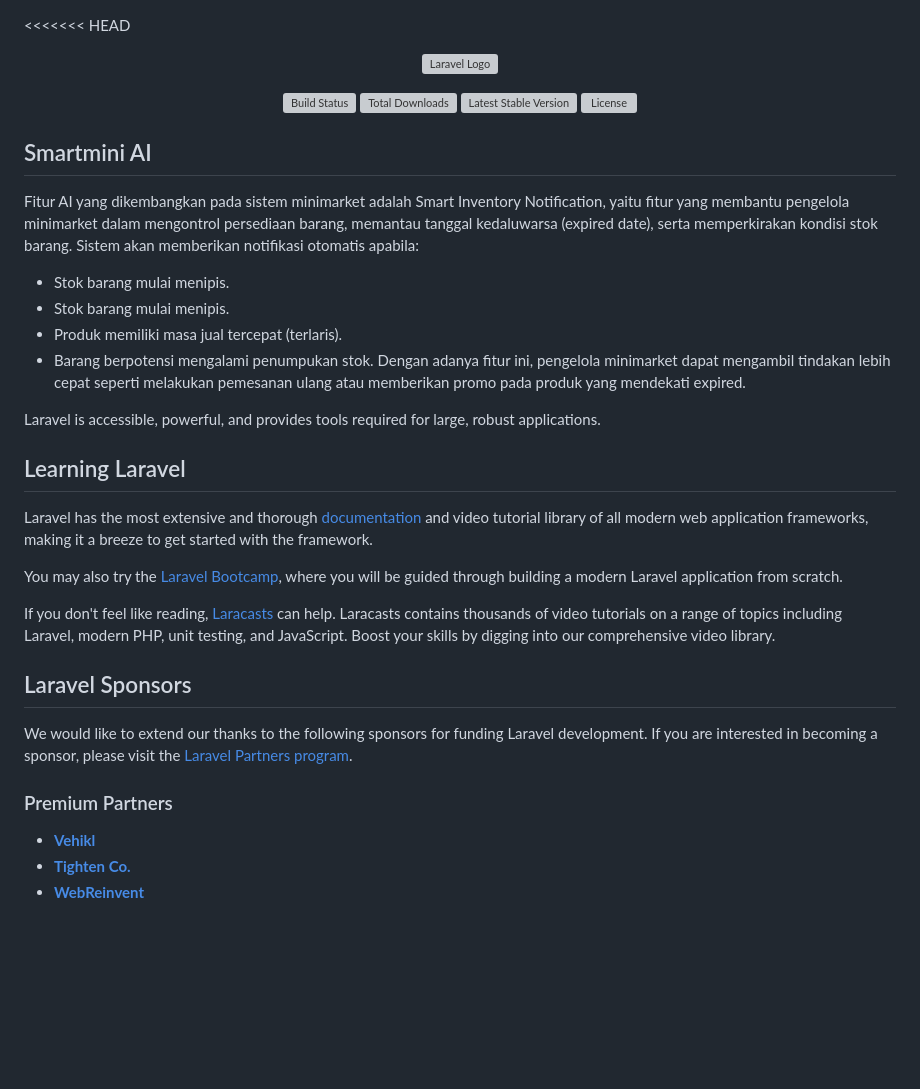
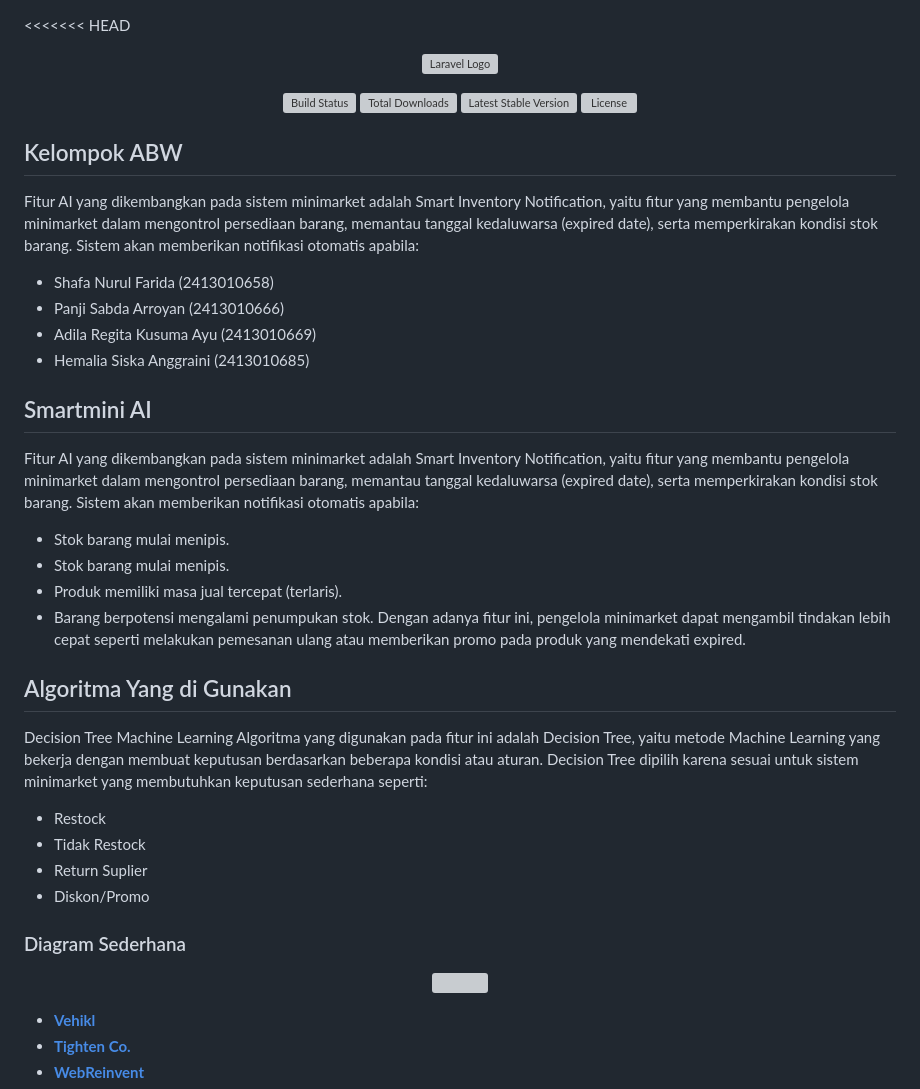
Before and after one commit to kampusriset/24f_laravel_sipakar_minimarket, a Markdown page: README.md, the part around the change. GitHub-like rendering; blank space fills up the shorter version; grey boxes are pictures that could not be loaded.

```diff
--- a/README.md
+++ b/README.md
@@ -8,6 +8,15 @@
 <a href="https://packagist.org/packages/laravel/framework"><img src="https://img.shields.io/packagist/l/laravel/framework" alt="License"></a>
 </p>
 
+## Kelompok ABW
+
+Fitur AI yang dikembangkan pada sistem minimarket adalah Smart Inventory Notification, yaitu fitur yang membantu pengelola minimarket dalam mengontrol persediaan barang, memantau tanggal kedaluwarsa (expired date), serta memperkirakan kondisi stok barang.
+Sistem akan memberikan notifikasi otomatis apabila:
+- Shafa Nurul Farida (2413010658)
+- Panji Sabda Arroyan (2413010666)
+- Adila Regita Kusuma Ayu (2413010669)
+- Hemalia Siska Anggraini (2413010685)
+
 ## Smartmini AI
 
 Fitur AI yang dikembangkan pada sistem minimarket adalah Smart Inventory Notification, yaitu fitur yang membantu pengelola minimarket dalam mengontrol persediaan barang, memantau tanggal kedaluwarsa (expired date), serta memperkirakan kondisi stok barang.
@@ -17,22 +26,20 @@ Sistem akan memberikan notifikasi otomatis apabila:
 - Produk memiliki masa jual tercepat (terlaris).
 - Barang berpotensi mengalami penumpukan stok.
 Dengan adanya fitur ini, pengelola minimarket dapat mengambil tindakan lebih cepat seperti melakukan pemesanan ulang atau memberikan promo pada produk yang mendekati expired.
+## Algoritma Yang di Gunakan
 
-Laravel is accessible, powerful, and provides tools required for large, robust applications.
+Decision Tree Machine Learning
+Algoritma yang digunakan pada fitur ini adalah Decision Tree, yaitu metode Machine Learning yang bekerja dengan membuat keputusan berdasarkan beberapa kondisi atau aturan.
+Decision Tree dipilih karena sesuai untuk sistem minimarket yang membutuhkan keputusan sederhana seperti:
+- Restock
+- Tidak Restock
+- Return Suplier
+- Diskon/Promo
 
-## Learning Laravel
-
-Laravel has the most extensive and thorough [documentation](https://laravel.com/docs) and video tutorial library of all modern web application frameworks, making it a breeze to get started with the framework.
-
-You may also try the [Laravel Bootcamp](https://bootcamp.laravel.com), where you will be guided through building a modern Laravel application from scratch.
-
-If you don't feel like reading, [Laracasts](https://laracasts.com) can help. Laracasts contains thousands of video tutorials on a range of topics including Laravel, modern PHP, unit testing, and JavaScript. Boost your skills by digging into our comprehensive video library.
-
-## Laravel Sponsors
-
-We would like to extend our thanks to the following sponsors for funding Laravel development. If you are interested in becoming a sponsor, please visit the [Laravel Partners program](https://partners.laravel.com).
-
-### Premium Partners
+### Diagram Sederhana
+<p align="center">
+  <img src="Dokumentasi/diagram sederhana.png" width="700">
+</p>
 
 - **[Vehikl](https://vehikl.com/)**
 - **[Tighten Co.](https://tighten.co)**
```
